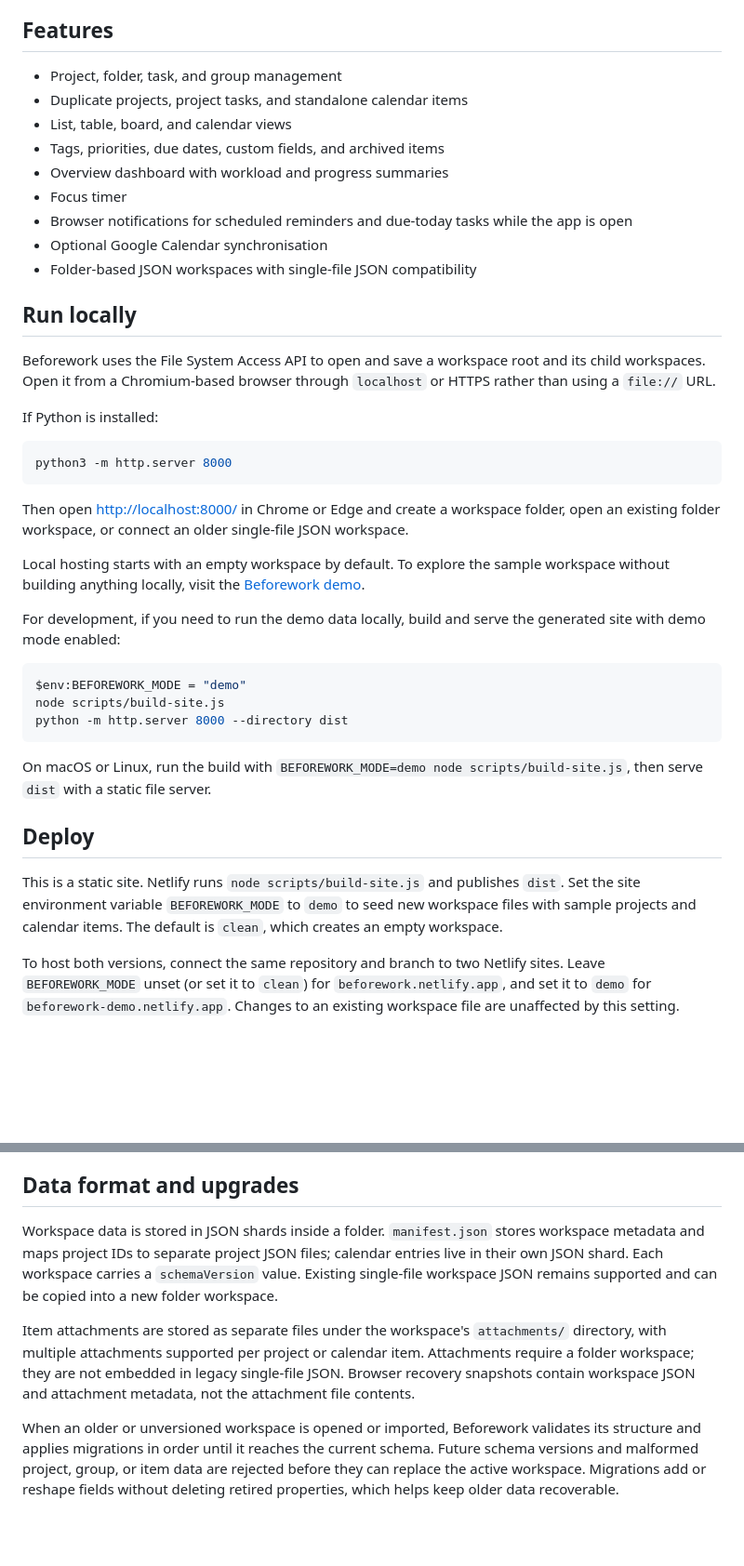
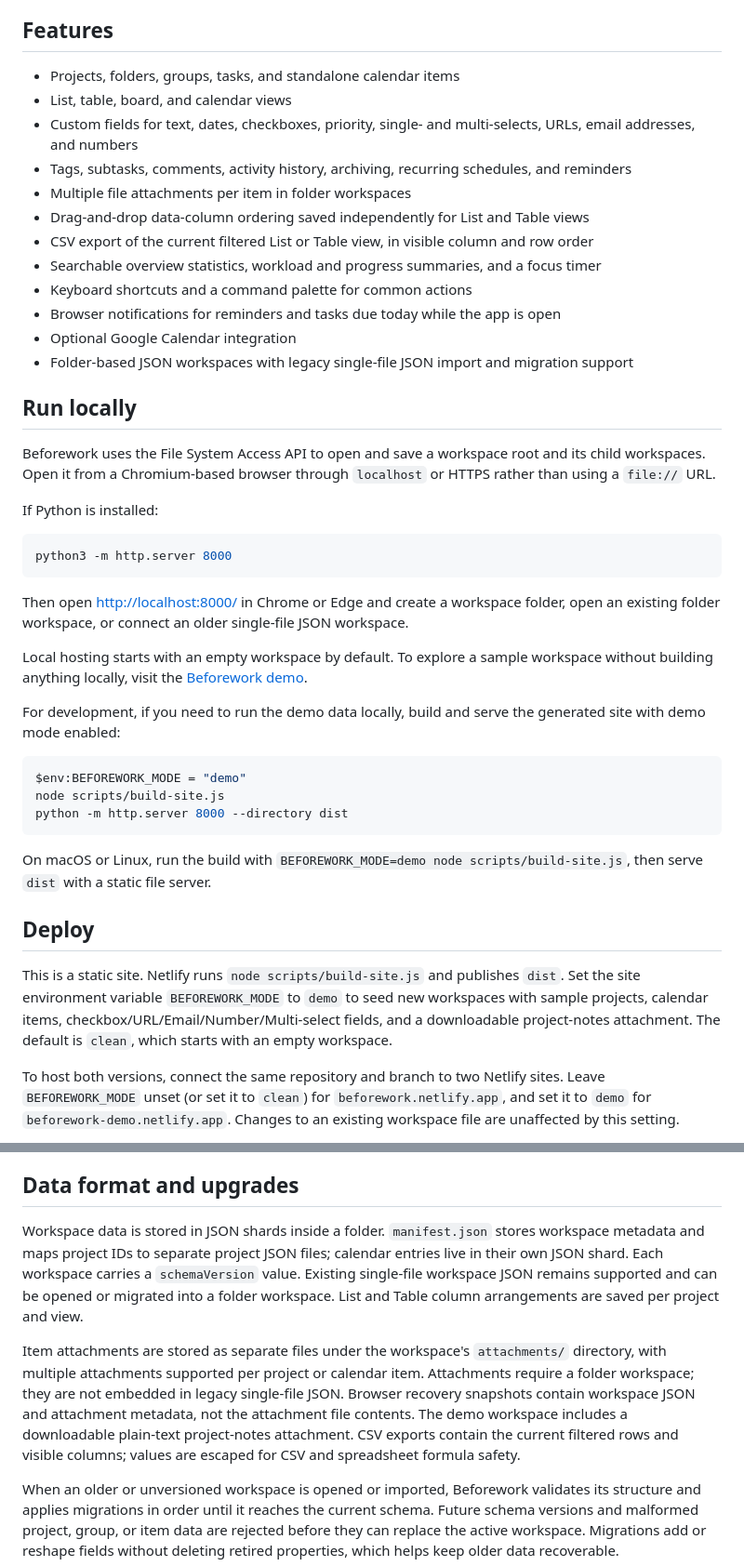
Before and after one commit to shrestha-bishal/beforework, a Markdown page: README.md, 2 parts joined by grey strips. Shown: that part at 93% size. Rendered like a GitHub page; blank space fills up the shorter version.

```diff
--- a/README.md
+++ b/README.md
@@ -24,15 +24,18 @@ Beforework is source-available under the [PolyForm Noncommercial License 1.0.0](
 
 ## Features
 
-- Project, folder, task, and group management
-- Duplicate projects, project tasks, and standalone calendar items
+- Projects, folders, groups, tasks, and standalone calendar items
 - List, table, board, and calendar views
-- Tags, priorities, due dates, custom fields, and archived items
-- Overview dashboard with workload and progress summaries
-- Focus timer
-- Browser notifications for scheduled reminders and due-today tasks while the app is open
-- Optional Google Calendar synchronisation
-- Folder-based JSON workspaces with single-file JSON compatibility
+- Custom fields for text, dates, checkboxes, priority, single- and multi-selects, URLs, email addresses, and numbers
+- Tags, subtasks, comments, activity history, archiving, recurring schedules, and reminders
+- Multiple file attachments per item in folder workspaces
+- Drag-and-drop data-column ordering saved independently for List and Table views
+- CSV export of the current filtered List or Table view, in visible column and row order
+- Searchable overview statistics, workload and progress summaries, and a focus timer
+- Keyboard shortcuts and a command palette for common actions
+- Browser notifications for reminders and tasks due today while the app is open
+- Optional Google Calendar integration
+- Folder-based JSON workspaces with legacy single-file JSON import and migration support
 
 ## Run locally
 
@@ -46,7 +49,7 @@ python3 -m http.server 8000
 
 Then open <http://localhost:8000/> in Chrome or Edge and create a workspace folder, open an existing folder workspace, or connect an older single-file JSON workspace.
 
-Local hosting starts with an empty workspace by default. To explore the sample workspace without building anything locally, visit the [Beforework demo](https://beforework-demo.netlify.app/).
+Local hosting starts with an empty workspace by default. To explore a sample workspace without building anything locally, visit the [Beforework demo](https://beforework-demo.netlify.app/).
 
 For development, if you need to run the demo data locally, build and serve the generated site with demo mode enabled:
 
@@ -60,7 +63,7 @@ On macOS or Linux, run the build with `BEFOREWORK_MODE=demo node scripts/build-s
 
 ## Deploy
 
-This is a static site. Netlify runs `node scripts/build-site.js` and publishes `dist`. Set the site environment variable `BEFOREWORK_MODE` to `demo` to seed new workspace files with sample projects and calendar items. The default is `clean`, which creates an empty workspace.
+This is a static site. Netlify runs `node scripts/build-site.js` and publishes `dist`. Set the site environment variable `BEFOREWORK_MODE` to `demo` to seed new workspaces with sample projects, calendar items, checkbox/URL/Email/Number/Multi-select fields, and a downloadable project-notes attachment. The default is `clean`, which starts with an empty workspace.
 
 To host both versions, connect the same repository and branch to two Netlify sites. Leave `BEFOREWORK_MODE` unset (or set it to `clean`) for `beforework.netlify.app`, and set it to `demo` for `beforework-demo.netlify.app`. Changes to an existing workspace file are unaffected by this setting.
 
@@ -74,9 +77,9 @@ Google Calendar is optional. Configure the Google OAuth client ID used by the ap
 
 ## Data format and upgrades
 
-Workspace data is stored in JSON shards inside a folder. `manifest.json` stores workspace metadata and maps project IDs to separate project JSON files; calendar entries live in their own JSON shard. Each workspace carries a `schemaVersion` value. Existing single-file workspace JSON remains supported and can be copied into a new folder workspace.
+Workspace data is stored in JSON shards inside a folder. `manifest.json` stores workspace metadata and maps project IDs to separate project JSON files; calendar entries live in their own JSON shard. Each workspace carries a `schemaVersion` value. Existing single-file workspace JSON remains supported and can be opened or migrated into a folder workspace. List and Table column arrangements are saved per project and view.
 
-Item attachments are stored as separate files under the workspace's `attachments/` directory, with multiple attachments supported per project or calendar item. Attachments require a folder workspace; they are not embedded in legacy single-file JSON. Browser recovery snapshots contain workspace JSON and attachment metadata, not the attachment file contents.
+Item attachments are stored as separate files under the workspace's `attachments/` directory, with multiple attachments supported per project or calendar item. Attachments require a folder workspace; they are not embedded in legacy single-file JSON. Browser recovery snapshots contain workspace JSON and attachment metadata, not the attachment file contents. The demo workspace includes a downloadable plain-text project-notes attachment. CSV exports contain the current filtered rows and visible columns; values are escaped for CSV and spreadsheet formula safety.
 
 When an older or unversioned workspace is opened or imported, Beforework validates its structure and applies migrations in order until it reaches the current schema. Future schema versions and malformed project, group, or item data are rejected before they can replace the active workspace. Migrations add or reshape fields without deleting retired properties, which helps keep older data recoverable.
 
```
Also changed, not shown: other parts of README.md (+8 -6 lines).
